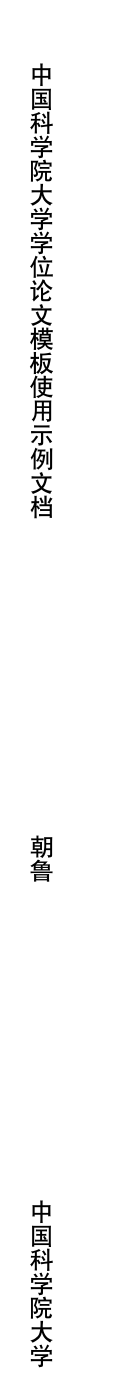
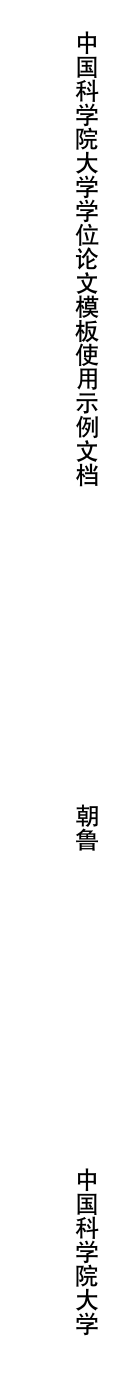
Before and after one commit to xiaoyao9933/UCASthesis, a LaTeX thesis (spine.tex, which reads ucasthesis.cls): the whole page. Compiled offline with XeLaTeX; a missing font is replaced by an installed copy or a similar font; a LaTeX package or settings file that is missing is left out.

Commit message:
Fix the page setup to the new version.

```diff
--- a/ucasthesis.cls
+++ b/ucasthesis.cls
@@ -182,7 +182,7 @@
 \ucas@define@fontsize{qihao}{5.5bp}
 \ucas@define@fontsize{bahao}{5bp}
 \renewcommand\normalsize{%
-  \@setfontsize\normalsize{12bp}{20bp}
+  \@setfontsize\normalsize{12bp}{23bp}
   \abovedisplayskip=10bp \@plus 2bp \@minus 2bp
   \abovedisplayshortskip=10bp \@plus 2bp \@minus 2bp
   \belowdisplayskip=\abovedisplayskip
@@ -195,11 +195,11 @@
 \setlength{\textheight}{\paperheight}
 \setlength\marginparwidth{0cm}
 \setlength\marginparsep{0cm}
-\addtolength{\textwidth}{-5cm}
-\setlength{\topmargin}{1.75cm-1in}
-\setlength{\oddsidemargin}{2.5cm-1in}
+\addtolength{\textwidth}{-6.72cm}
+\setlength{\topmargin}{1.5cm-1in}
+\setlength{\oddsidemargin}{3.3cm-1in}
 \setlength{\footskip}{0.6cm}
-\setlength{\headsep}{0.5cm}
+\setlength{\headsep}{0.2cm}
 \addtolength{\textheight}{-5.25cm}
 
 \setlength{\evensidemargin}{\oddsidemargin}
@@ -208,11 +208,11 @@
 \setlength{\skip\footins}{15pt}
 \let\ucas@cleardoublepage\cleardoublepage
 \newcommand{\ucas@clearemptydoublepage}{%
-  \clearpage{\pagestyle{ucas@sfoot}\ucas@cleardoublepage}}
+  \clearpage{\pagestyle{ucas@headings}\ucas@cleardoublepage}}
 \newcommand{\ucas@sclearemptydoublepage}{%
   \clearpage{\pagestyle{ucas@empty}\ucas@cleardoublepage}}
 \newcommand{\ucas@fclearemptydoublepage}{%
-  \clearpage{\pagestyle{ucas@foot}\ucas@cleardoublepage}}
+  \clearpage{\pagestyle{ucas@plain}\ucas@cleardoublepage}}
 \let\cleardoublepage\ucas@clearemptydoublepage
 \let\scleardoublepage\ucas@sclearemptydoublepage
 \let\fcleardoublepage\ucas@fclearemptydoublepage
@@ -239,7 +239,7 @@
   \def\@oddfoot{\hfil\xiaowu\thepage\hfil}%
   \def\@evenhead{\vbox to\headheight{%
       \hb@xt@\textwidth{\xiaowu\songti%
-       \hfill \leftmark \hfill}%
+       \hfill \headingtitle \hfill}%
       \vskip2pt\hbox{\vrule width\textwidth height0.4pt depth0pt}}}
   \def\@oddfoot{\hfil\xiaowu\thepage\hfil}%
   \let\@evenfoot=\@oddfoot}
@@ -663,8 +663,8 @@
         \listparindent\parindent%
         \parsep\parskip%
         \setlength{\itemsep}{3cm}
-        \setlength{\leftmargin}{6mm}%
-        \setlength{\rightmargin}{6mm}}%
+        \setlength{\leftmargin}{-3mm}%
+        \setlength{\rightmargin}{-3mm}}%
       \item[]\ucas@declare@mk
       \item[]\ucas@authorization@mk%
       \end{list}%
```
Also changed, not shown: data/chap01.tex (+4 -4 lines), main.pdf, spine.pdf, ucasthesis.pdf, 1 other file.
